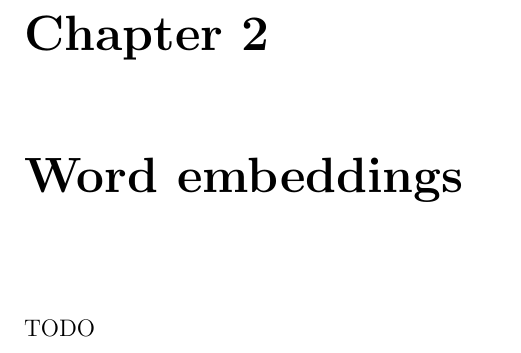
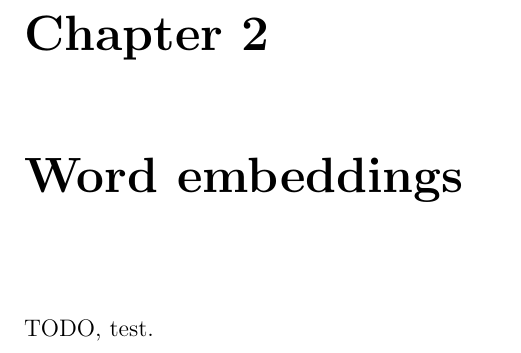
Before and after one commit to JonasTriki/masters-thesis-ml, a LaTeX thesis (thesis/report.tex, which reads thesis/chapters/word_embeddings.tex): part of page 9 of 15, cut so that both start at the same text. Compiled offline with pdfLaTeX.

Commit message:
Update on Overleaf.

```diff
--- a/thesis/chapters/word_embeddings.tex
+++ b/thesis/chapters/word_embeddings.tex
@@ -1,2 +1,2 @@
 \chapter{Word embeddings}
-TODO
+TODO, test.
```
